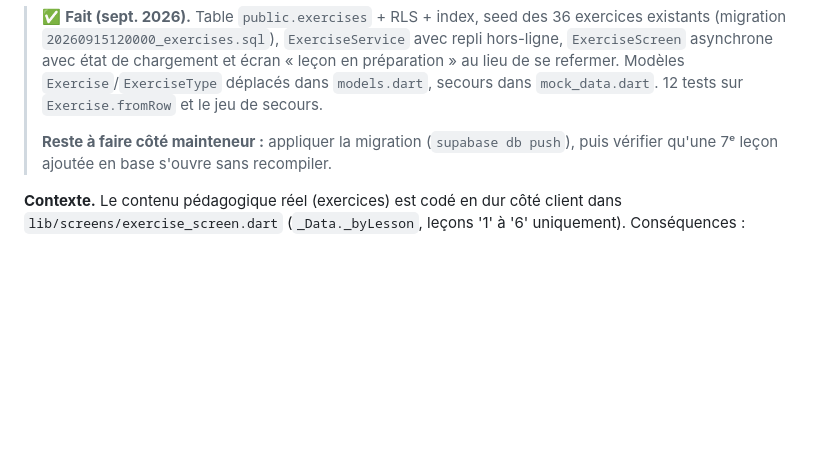
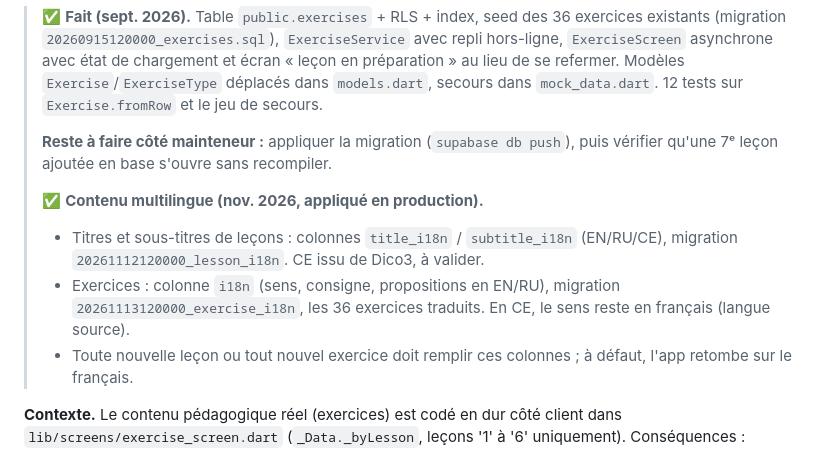
Before and after one commit to DorianMuzi/LinguaCE, a Markdown page: docs/tasks-backlog.md, the part around the change. Rendered like a GitHub page; blank space fills up the shorter version.

Commit message:
docs(backlog): contenu multilingue appliqué en production
Co-Authored-By: Claude Opus 5.5 <noreply@anthropic.com>

```diff
--- a/docs/tasks-backlog.md
+++ b/docs/tasks-backlog.md
@@ -229,6 +229,16 @@ Leçons / Progrès), accessible 100 px plus bas. C'est de l'espace gâché.
 > **Reste à faire côté mainteneur :** appliquer la migration
 > (`supabase db push`), puis vérifier qu'une 7ᵉ leçon ajoutée en base
 > s'ouvre sans recompiler.
+>
+> ✅ **Contenu multilingue (nov. 2026, appliqué en production).**
+> - Titres et sous-titres de leçons : colonnes `title_i18n` /
+>   `subtitle_i18n` (EN/RU/CE), migration `20261112120000_lesson_i18n`.
+>   CE issu de Dico3, à valider.
+> - Exercices : colonne `i18n` (sens, consigne, propositions en EN/RU),
+>   migration `20261113120000_exercise_i18n`, les 36 exercices traduits.
+>   En CE, le sens reste en français (langue source).
+> - Toute nouvelle leçon ou tout nouvel exercice doit remplir ces colonnes ;
+>   à défaut, l'app retombe sur le français.
 
 **Contexte.** Le contenu pédagogique réel (exercices) est codé en dur côté
 client dans `lib/screens/exercise_screen.dart` (`_Data._byLesson`, leçons '1'
```
